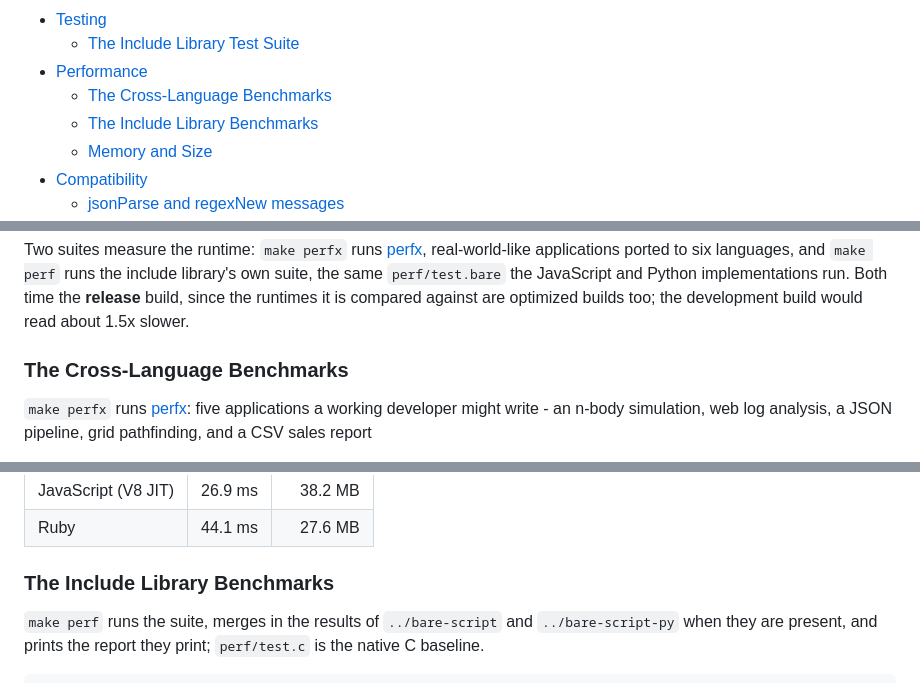
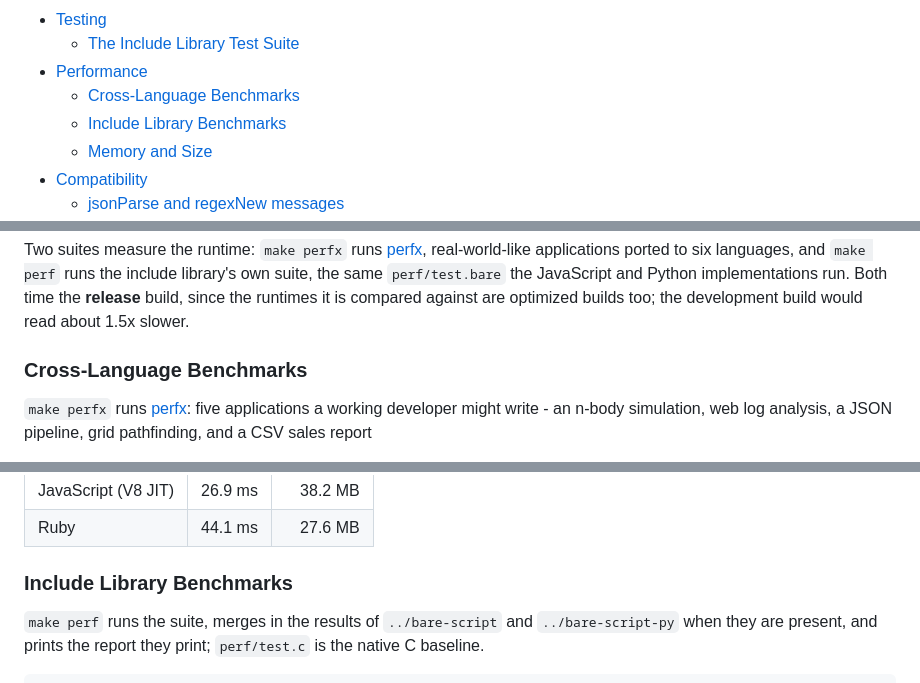
Before and after one commit to craigahobbs/bare-script-c, a Markdown page: README.md, 3 parts joined by grey strips. Rendered like a GitHub page.

Commit message:
Drop the article from the benchmark subsection titles
Co-Authored-By: Claude Fable 5.1 <noreply@anthropic.com>

```diff
--- a/README.md
+++ b/README.md
@@ -40,8 +40,8 @@ make compile
 - [Testing](#testing)
   - [The Include Library Test Suite](#the-include-library-test-suite)
 - [Performance](#performance)
-  - [The Cross-Language Benchmarks](#the-cross-language-benchmarks)
-  - [The Include Library Benchmarks](#the-include-library-benchmarks)
+  - [Cross-Language Benchmarks](#cross-language-benchmarks)
+  - [Include Library Benchmarks](#include-library-benchmarks)
   - [Memory and Size](#memory-and-size)
 - [Compatibility](#compatibility)
   - [jsonParse and regexNew messages](#jsonparse-and-regexnew-messages)
@@ -696,7 +696,7 @@ same `perf/test.bare` the JavaScript and Python implementations run. Both time t
 build, since the runtimes it is compared against are optimized builds too; the development build
 would read about 1.5x slower.
 
-### The Cross-Language Benchmarks
+### Cross-Language Benchmarks
 
 `make perfx` runs [perfx](perfx/README.md): five applications a working developer might write -
 an n-body simulation, web log analysis, a JSON pipeline, grid pathfinding, and a CSV sales report
@@ -746,7 +746,7 @@ resident set:
 | JavaScript (V8 JIT)     | 26.9 ms |  38.2 MB |
 | Ruby                    | 44.1 ms |  27.6 MB |
 
-### The Include Library Benchmarks
+### Include Library Benchmarks
 
 `make perf` runs the suite, merges in the results of `../bare-script` and `../bare-script-py` when
 they are present, and prints the report they print; `perf/test.c` is the native C baseline.
```
